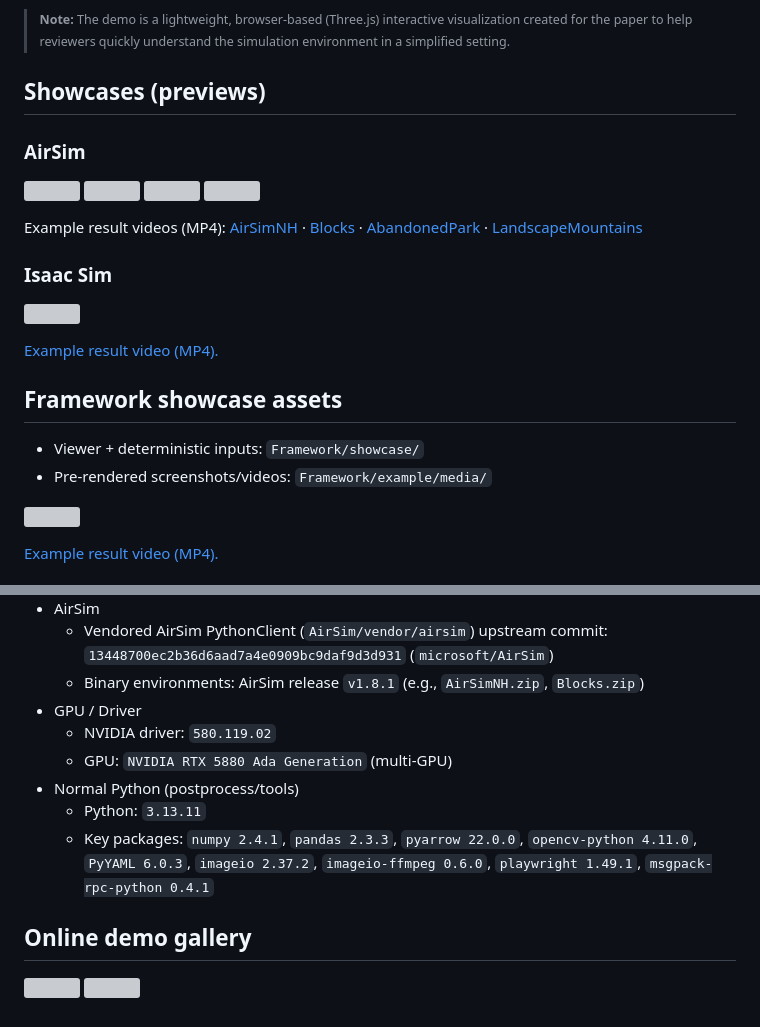
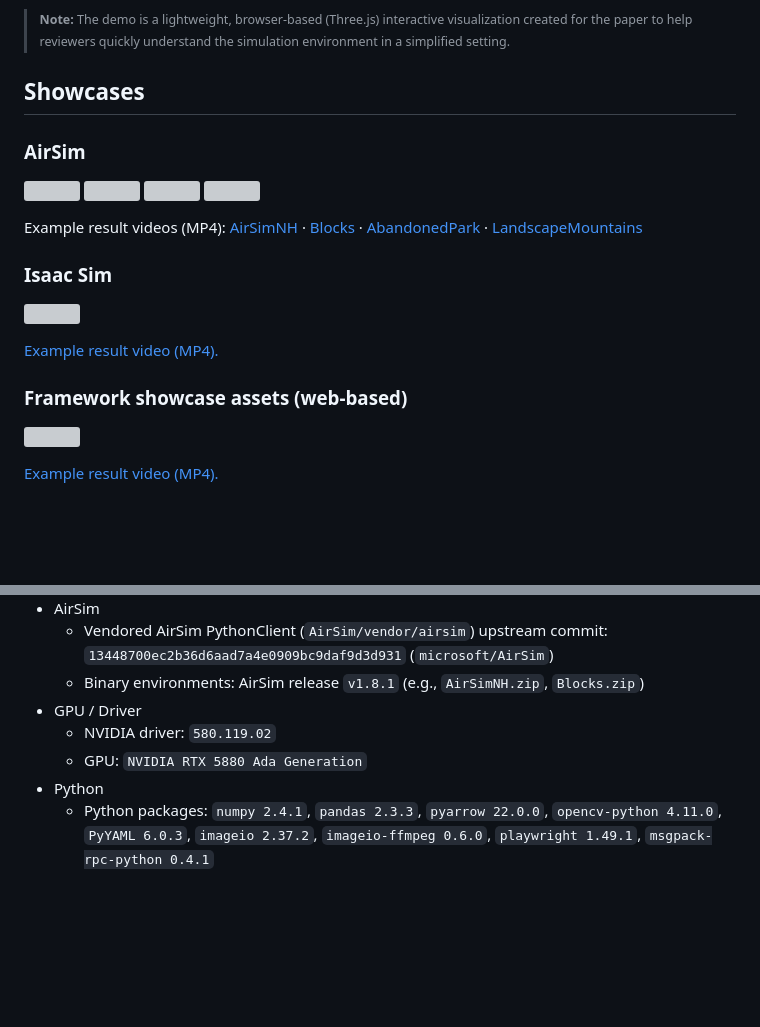
Before and after one commit to Shuaijun-LIU/HATTO-UFog, a Markdown page: README.md, 2 parts joined by grey strips. Rendered like a GitHub page; blank space fills up the shorter version; grey boxes are pictures that could not be loaded.

```diff
--- a/README.md
+++ b/README.md
@@ -29,7 +29,7 @@ Online demo: https://shuaijun-liu.github.io/UAV-Assisted-Fog-Computing-Simulatio
 </small>
 
 
-## Showcases (previews)
+## Showcases
 
 ### AirSim
 
@@ -46,11 +46,7 @@ Example result videos (MP4): [AirSimNH](AirSim/example/AirSimNH/video__web.mp4)
 
 [Example result video (MP4).](Isaac/example/video__web.mp4)
 
-## Framework showcase assets
-
-- Viewer + deterministic inputs: `Framework/showcase/`
-- Pre-rendered screenshots/videos: `Framework/example/media/`
-
+### Framework showcase assets (web-based)
 ![](Framework/example/media/video.webp)
 
 [Example result video (MP4).](Framework/example/media/video__web.mp)
@@ -130,12 +130,6 @@ ufog_network run --config Framework/configs/smoke.yaml --output Framework/runs
   - Binary environments: AirSim release `v1.8.1` (e.g., `AirSimNH.zip`, `Blocks.zip`)
 - GPU / Driver
   - NVIDIA driver: `580.119.02`
-  - GPU: `NVIDIA RTX 5880 Ada Generation` (multi-GPU)
-- Normal Python (postprocess/tools)
-  - Python: `3.13.11`
-  - Key packages: `numpy 2.4.1`, `pandas 2.3.3`, `pyarrow 22.0.0`, `opencv-python 4.11.0`, `PyYAML 6.0.3`, `imageio 2.37.2`, `imageio-ffmpeg 0.6.0`, `playwright 1.49.1`, `msgpack-rpc-python 0.4.1`
-
-## Online demo gallery
-
-![](docs/static/images/path_side_by_side__small.gif)
-![](docs/static/images/atc_side_by_side__small.gif)
+  - GPU: `NVIDIA RTX 5880 Ada Generation`
+- Python
+  - Python packages: `numpy 2.4.1`, `pandas 2.3.3`, `pyarrow 22.0.0`, `opencv-python 4.11.0`, `PyYAML 6.0.3`, `imageio 2.37.2`, `imageio-ffmpeg 0.6.0`, `playwright 1.49.1`, `msgpack-rpc-python 0.4.1`
```
Also changed, not shown: other parts of README.md (+4 -0 lines).
